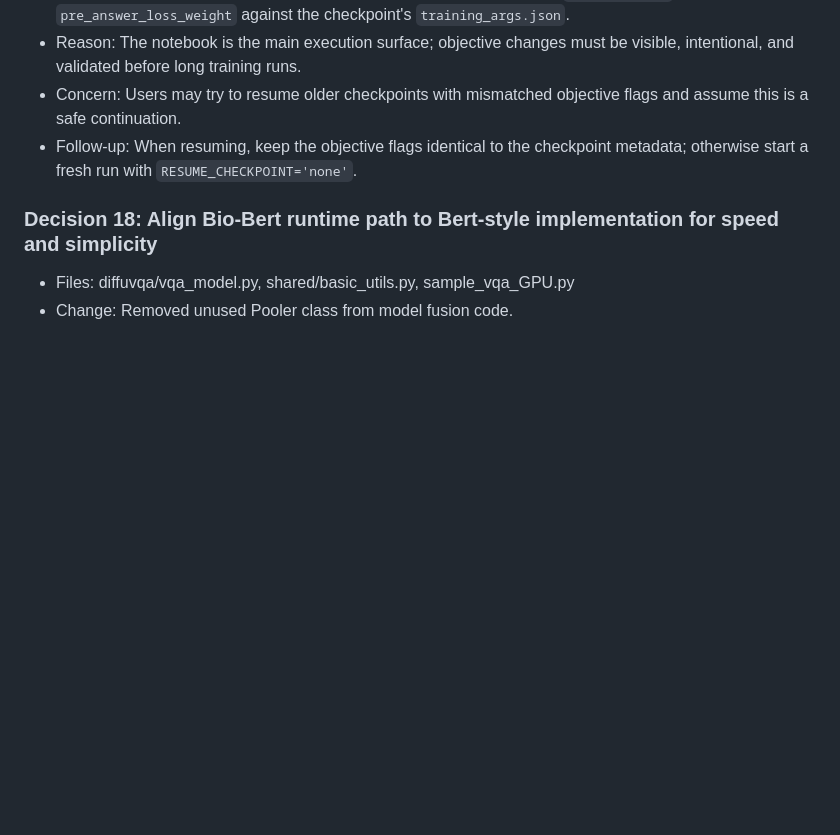
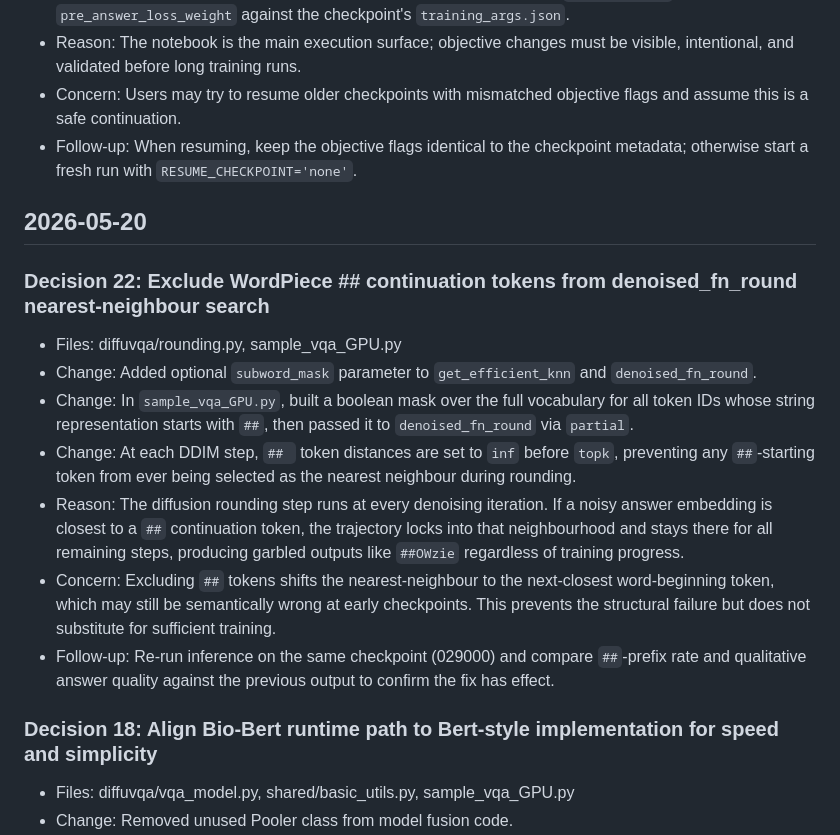
Before and after one commit to panzerofthelake03/DiffuVQA, a Markdown page: shared/DECISIONS_AND_CONCERNS.md, the part around the change. Rendered like a GitHub page; blank space fills up the shorter version.

```diff
--- a/shared/DECISIONS_AND_CONCERNS.md
+++ b/shared/DECISIONS_AND_CONCERNS.md
@@ -171,6 +171,17 @@
 - Concern: Users may try to resume older checkpoints with mismatched objective flags and assume this is a safe continuation.
 - Follow-up: When resuming, keep the objective flags identical to the checkpoint metadata; otherwise start a fresh run with `RESUME_CHECKPOINT='none'`.
 
+## 2026-05-20
+
+### Decision 22: Exclude WordPiece ## continuation tokens from denoised_fn_round nearest-neighbour search
+- Files: diffuvqa/rounding.py, sample_vqa_GPU.py
+- Change: Added optional `subword_mask` parameter to `get_efficient_knn` and `denoised_fn_round`.
+- Change: In `sample_vqa_GPU.py`, built a boolean mask over the full vocabulary for all token IDs whose string representation starts with `##`, then passed it to `denoised_fn_round` via `partial`.
+- Change: At each DDIM step, `## ` token distances are set to `inf` before `topk`, preventing any `##`-starting token from ever being selected as the nearest neighbour during rounding.
+- Reason: The diffusion rounding step runs at every denoising iteration. If a noisy answer embedding is closest to a `##` continuation token, the trajectory locks into that neighbourhood and stays there for all remaining steps, producing garbled outputs like `##OWzie` regardless of training progress.
+- Concern: Excluding `##` tokens shifts the nearest-neighbour to the next-closest word-beginning token, which may still be semantically wrong at early checkpoints. This prevents the structural failure but does not substitute for sufficient training.
+- Follow-up: Re-run inference on the same checkpoint (029000) and compare `##`-prefix rate and qualitative answer quality against the previous output to confirm the fix has effect.
+
 ### Decision 18: Align Bio-Bert runtime path to Bert-style implementation for speed and simplicity
 - Files: diffuvqa/vqa_model.py, shared/basic_utils.py, sample_vqa_GPU.py
 - Change: Removed unused Pooler class from model fusion code.
```
